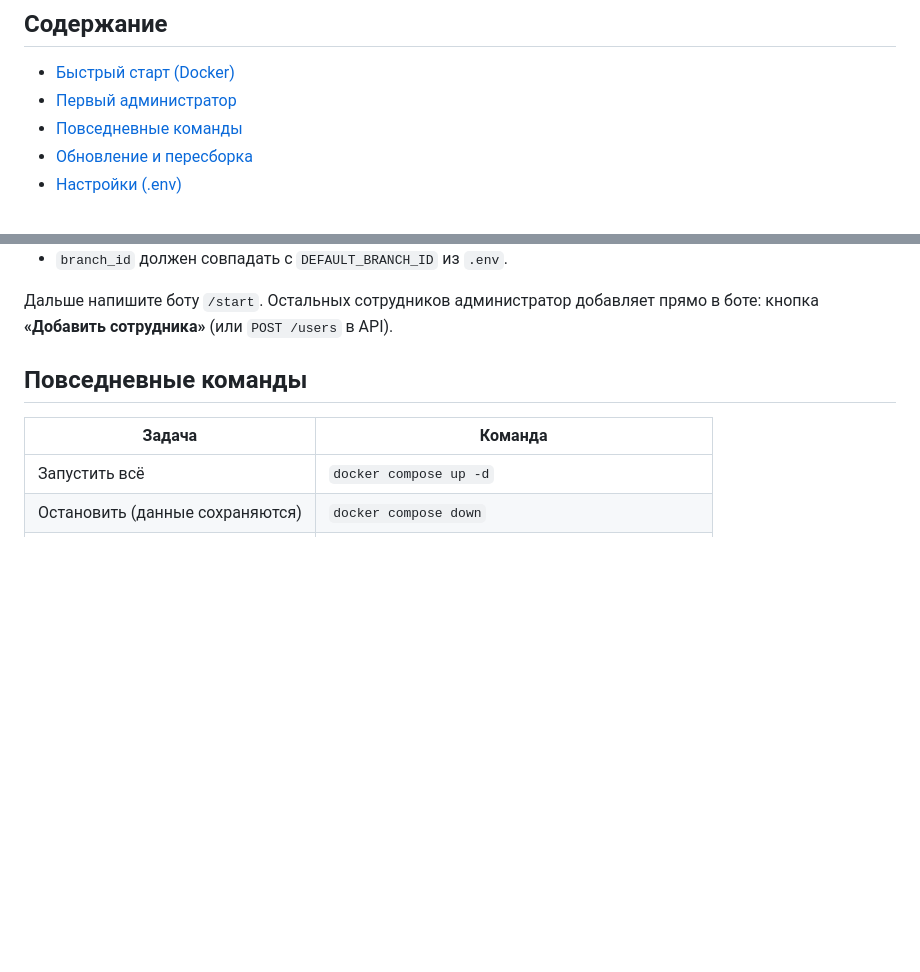
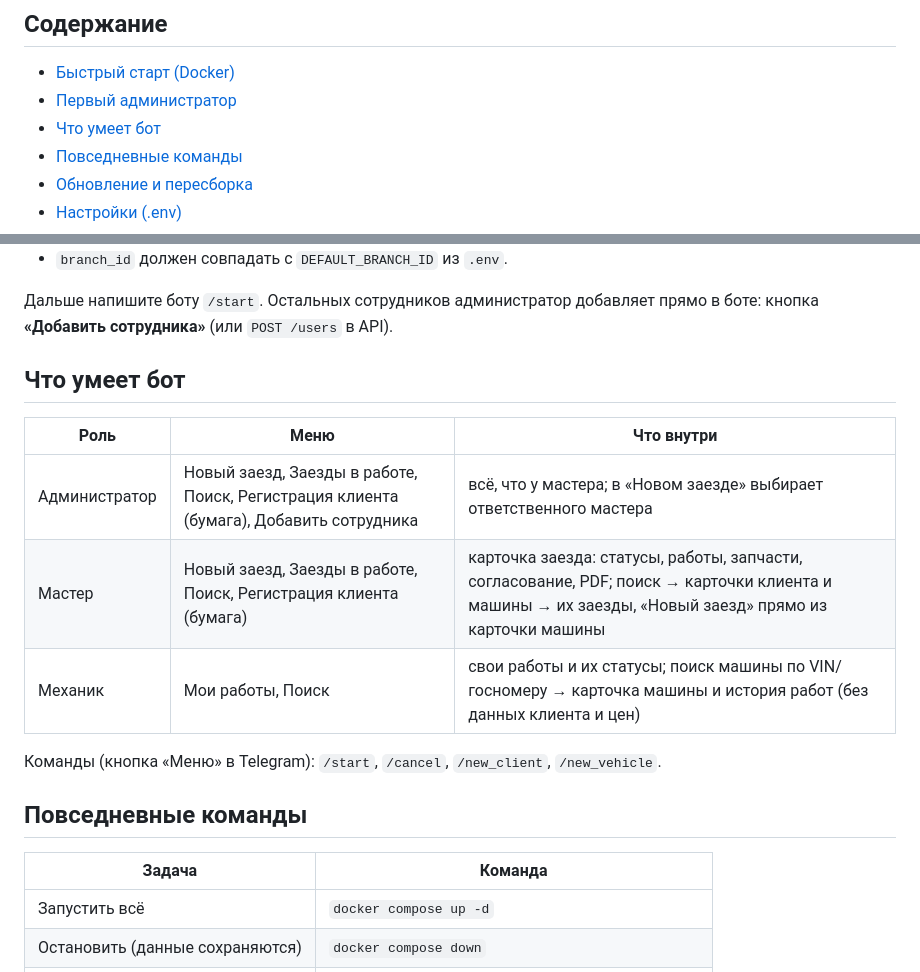
Before and after one commit to aaaaaaaantonio/GarageAborigineApp, a Markdown page: README.md, 2 parts joined by grey strips. GitHub-like rendering; blank space fills up the shorter version.

Commit message:
docs: bot features by role; mark navigation spec implemented
Co-Authored-By: Claude Haiku 4.5 <noreply@anthropic.com>

```diff
--- a/README.md
+++ b/README.md
@@ -19,6 +19,7 @@ Backend API (FastAPI + PostgreSQL) и Telegram-бот (aiogram 3) для пер
 
 - [Быстрый старт (Docker)](#быстрый-старт-docker)
 - [Первый администратор](#первый-администратор)
+- [Что умеет бот](#что-умеет-бот)
 - [Повседневные команды](#повседневные-команды)
 - [Обновление и пересборка](#обновление-и-пересборка)
 - [Настройки (.env)](#настройки-env)
@@ -81,6 +82,16 @@ VALUES (gen_random_uuid(), 'ADMIN', 'Иван Иванов', 123456789,
 
 Дальше напишите боту `/start`. Остальных сотрудников администратор добавляет
 прямо в боте: кнопка **«Добавить сотрудника»** (или `POST /users` в API).
+
+## Что умеет бот
+
+| Роль | Меню | Что внутри |
+|---|---|---|
+| Администратор | Новый заезд, Заезды в работе, Поиск, Регистрация клиента (бумага), Добавить сотрудника | всё, что у мастера; в «Новом заезде» выбирает ответственного мастера |
+| Мастер | Новый заезд, Заезды в работе, Поиск, Регистрация клиента (бумага) | карточка заезда: статусы, работы, запчасти, согласование, PDF; поиск → карточки клиента и машины → их заезды, «Новый заезд» прямо из карточки машины |
+| Механик | Мои работы, Поиск | свои работы и их статусы; поиск машины по VIN/госномеру → карточка машины и история работ (без данных клиента и цен) |
+
+Команды (кнопка «Меню» в Telegram): `/start`, `/cancel`, `/new_client`, `/new_vehicle`.
 
 ## Повседневные команды
 
```
Also changed, not shown: 1 other file.
